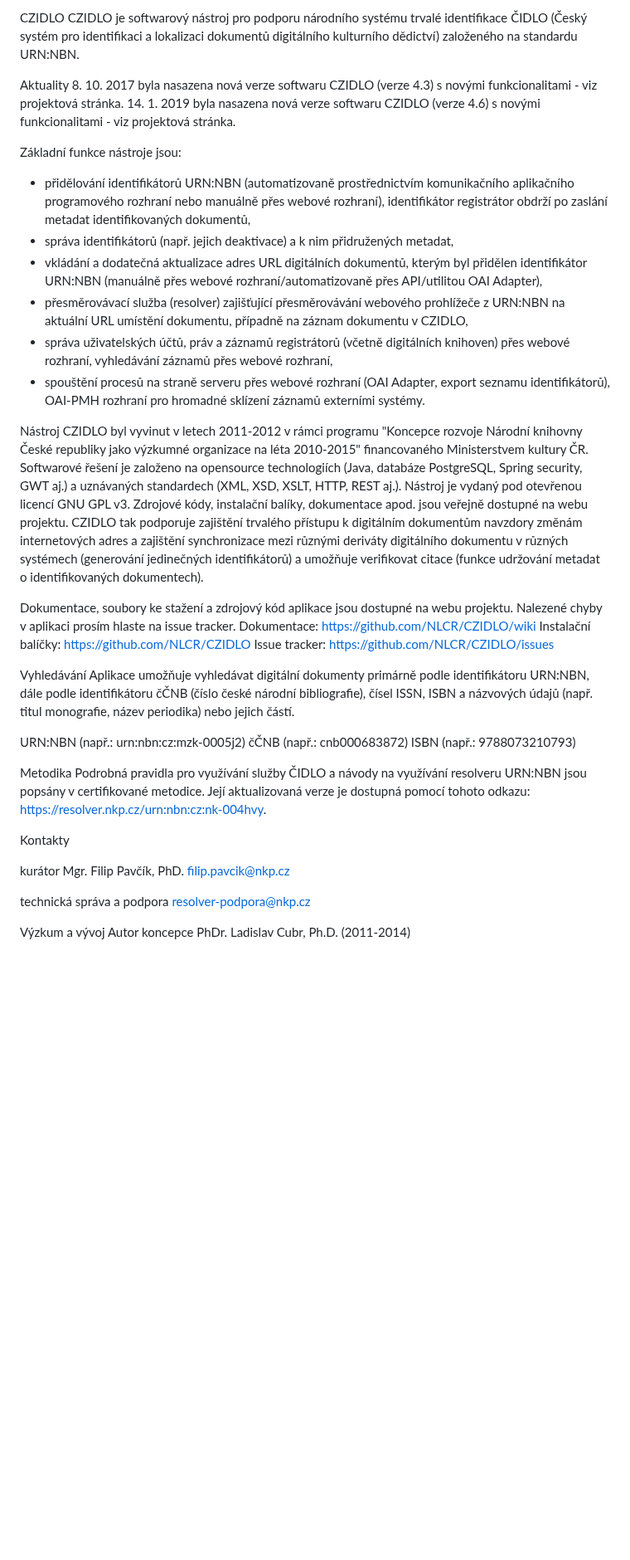
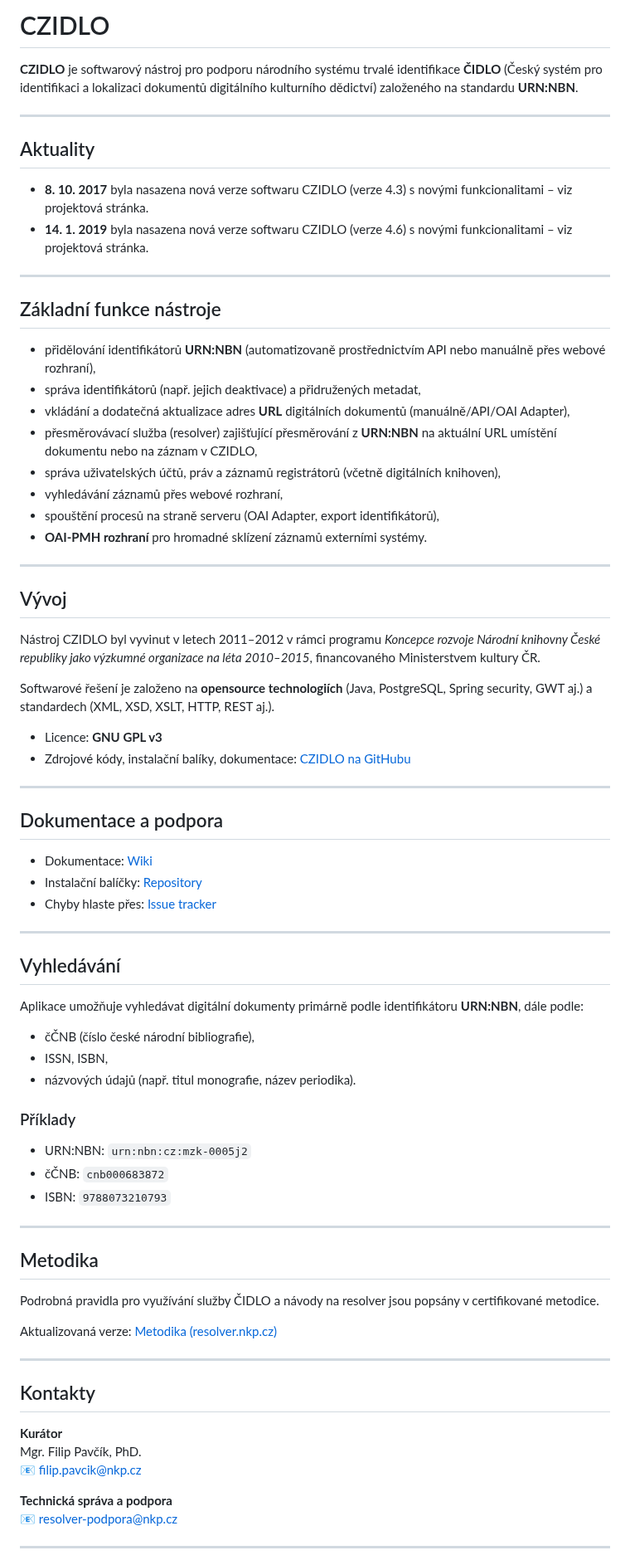
Before and after one commit to trineracz/czidlo-frontend-tmp, a Markdown page: Informace.md, the part around one of its changes. Shown at 83% size. GitHub-like rendering; blank space fills up the shorter version.

Commit message:
Revise Informace.md structure and content
Updated the structure and formatting of the Informace.md file, adding sections for updates, basic functions, search capabilities, methodology, and contacts.

```diff
--- a/Informace.md
+++ b/Informace.md
@@ -1,48 +1,71 @@
-CZIDLO
-CZIDLO je softwarový nástroj pro podporu národního systému trvalé identifikace ČIDLO (Český systém pro identifikaci a lokalizaci dokumentů digitálního kulturního dědictví) založeného na standardu URN:NBN.
+# CZIDLO
 
-Aktuality
-8. 10. 2017 byla nasazena nová verze softwaru CZIDLO (verze 4.3) s novými funkcionalitami - viz projektová stránka.
-14. 1. 2019 byla nasazena nová verze softwaru CZIDLO (verze 4.6) s novými funkcionalitami - viz projektová stránka.
+**CZIDLO** je softwarový nástroj pro podporu národního systému trvalé identifikace **ČIDLO** (Český systém pro identifikaci a lokalizaci dokumentů digitálního kulturního dědictví) založeného na standardu **URN:NBN**.
 
-Základní funkce nástroje jsou:
- - přidělování identifikátorů URN:NBN (automatizovaně prostřednictvím komunikačního aplikačního programového rozhraní nebo manuálně přes webové rozhraní), identifikátor registrátor obdrží po zaslání metadat identifikovaných dokumentů,
- - správa identifikátorů (např. jejich deaktivace) a k nim přidružených metadat,
- - vkládání a dodatečná aktualizace adres URL digitálních dokumentů, kterým byl přidělen identifikátor URN:NBN (manuálně přes webové rozhraní/automatizovaně přes API/utilitou OAI Adapter),
- - přesměrovávací služba (resolver) zajišťující přesměrovávání webového prohlížeče z URN:NBN na aktuální URL umístění dokumentu, případně na záznam dokumentu v CZIDLO,
- - správa uživatelských účtů, práv a záznamů registrátorů (včetně digitálních knihoven) přes webové rozhraní,
-vyhledávání záznamů přes webové rozhraní,
- - spouštění procesů na straně serveru přes webové rozhraní (OAI Adapter, export seznamu identifikátorů),
-OAI-PMH rozhraní pro hromadné sklízení záznamů externími systémy.
+---
 
-Nástroj CZIDLO byl vyvinut v letech 2011-2012 v rámci programu \"Koncepce rozvoje Národní knihovny České republiky jako výzkumné organizace na léta 2010-2015\" financovaného Ministerstvem kultury ČR. Softwarové řešení je založeno na opensource technologiích (Java, databáze PostgreSQL, Spring security, GWT aj.) a uznávaných standardech (XML, XSD, XSLT, HTTP, REST aj.). Nástroj je vydaný pod otevřenou licencí GNU GPL v3. Zdrojové kódy, instalační balíky, dokumentace apod. jsou veřejně dostupné na webu projektu. CZIDLO tak podporuje zajištění trvalého přístupu k digitálním dokumentům navzdory změnám internetových adres a zajištění synchronizace mezi různými deriváty digitálního dokumentu v různých systémech (generování jedinečných identifikátorů) a umožňuje verifikovat citace (funkce udržování metadat o identifikovaných dokumentech).
+## Aktuality
+- **8. 10. 2017** byla nasazena nová verze softwaru CZIDLO (verze 4.3) s novými funkcionalitami – viz projektová stránka.
+- **14. 1. 2019** byla nasazena nová verze softwaru CZIDLO (verze 4.6) s novými funkcionalitami – viz projektová stránka.
 
-Dokumentace, soubory ke stažení a zdrojový kód aplikace jsou dostupné na webu projektu. Nalezené chyby v aplikaci prosím hlaste na issue tracker.
-Dokumentace: https://github.com/NLCR/CZIDLO/wiki
-Instalační balíčky: https://github.com/NLCR/CZIDLO
-Issue tracker: https://github.com/NLCR/CZIDLO/issues
+---
 
+## Základní funkce nástroje
+- přidělování identifikátorů **URN:NBN** (automatizovaně prostřednictvím API nebo manuálně přes webové rozhraní),
+- správa identifikátorů (např. jejich deaktivace) a přidružených metadat,
+- vkládání a dodatečná aktualizace adres **URL** digitálních dokumentů (manuálně/API/OAI Adapter),
+- přesměrovávací služba (resolver) zajišťující přesměrování z **URN:NBN** na aktuální URL umístění dokumentu nebo na záznam v CZIDLO,
+- správa uživatelských účtů, práv a záznamů registrátorů (včetně digitálních knihoven),
+- vyhledávání záznamů přes webové rozhraní,
+- spouštění procesů na straně serveru (OAI Adapter, export identifikátorů),
+- **OAI-PMH rozhraní** pro hromadné sklízení záznamů externími systémy.
 
-Vyhledávání
-Aplikace umožňuje vyhledávat digitální dokumenty primárně podle identifikátoru URN:NBN, dále podle identifikátoru čČNB (číslo české národní bibliografie), čísel ISSN, ISBN a názvových údajů (např. titul monografie, název periodika) nebo jejich částí.
+---
 
-URN:NBN (např.: urn:nbn:cz:mzk-0005j2)
-čČNB (např.: cnb000683872)
-ISBN (např.: 9788073210793)
+## Vývoj
+Nástroj CZIDLO byl vyvinut v letech 2011–2012 v rámci programu *Koncepce rozvoje Národní knihovny České republiky jako výzkumné organizace na léta 2010–2015*, financovaného Ministerstvem kultury ČR.
 
-Metodika
-Podrobná pravidla pro využívání služby ČIDLO a návody na využívání resolveru URN:NBN jsou popsány v certifikované metodice. Její aktualizovaná verze je dostupná pomocí tohoto odkazu: https://resolver.nkp.cz/urn:nbn:cz:nk-004hvy.
+Softwarové řešení je založeno na **opensource technologiích** (Java, PostgreSQL, Spring security, GWT aj.) a standardech (XML, XSD, XSLT, HTTP, REST aj.).
 
-Kontakty
+- Licence: **GNU GPL v3**
+- Zdrojové kódy, instalační balíky, dokumentace: [CZIDLO na GitHubu](https://github.com/NLCR/CZIDLO)
 
-kurátor
+---
+
+## Dokumentace a podpora
+- Dokumentace: [Wiki](https://github.com/NLCR/CZIDLO/wiki)
+- Instalační balíčky: [Repository](https://github.com/NLCR/CZIDLO)
+- Chyby hlaste přes: [Issue tracker](https://github.com/NLCR/CZIDLO/issues)
+
+---
+
+## Vyhledávání
+Aplikace umožňuje vyhledávat digitální dokumenty primárně podle identifikátoru **URN:NBN**, dále podle:
+- čČNB (číslo české národní bibliografie),
+- ISSN, ISBN,
+- názvových údajů (např. titul monografie, název periodika).
+
+### Příklady
+- URN:NBN: `urn:nbn:cz:mzk-0005j2`
+- čČNB: `cnb000683872`
+- ISBN: `9788073210793`
+
+---
+
+## Metodika
+Podrobná pravidla pro využívání služby ČIDLO a návody na resolver jsou popsány v certifikované metodice.
+
+Aktualizovaná verze: [Metodika (resolver.nkp.cz)](https://resolver.nkp.cz/urn:nbn:cz:nk-004hvy)
+
+---
+
+## Kontakty
+**Kurátor**
 Mgr. Filip Pavčík, PhD.
-filip.pavcik@nkp.cz
+📧 [filip.pavcik@nkp.cz](mailto:filip.pavcik@nkp.cz)
 
-technická správa a podpora
-resolver-podpora@nkp.cz
+**Technická správa a podpora**
+📧 [resolver-podpora@nkp.cz](mailto:resolver-podpora@nkp.cz)
 
-Výzkum a vývoj
-Autor koncepce
-PhDr. Ladislav Cubr, Ph.D. (2011-2014)
+---
 
```
Also changed, not shown: other parts of Informace.md (+6 -6 lines).
